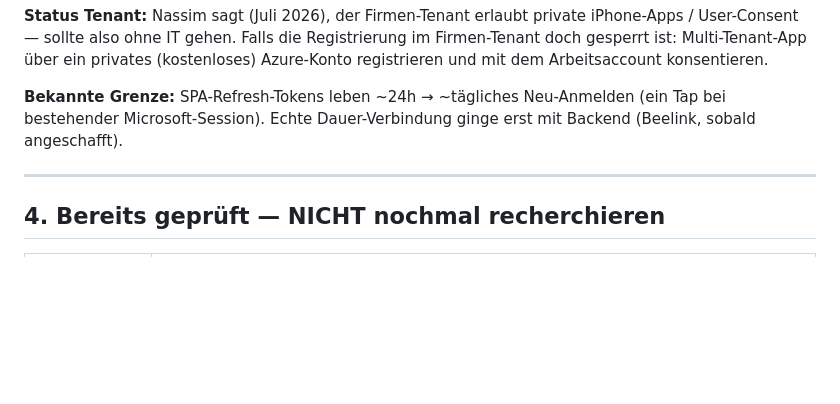
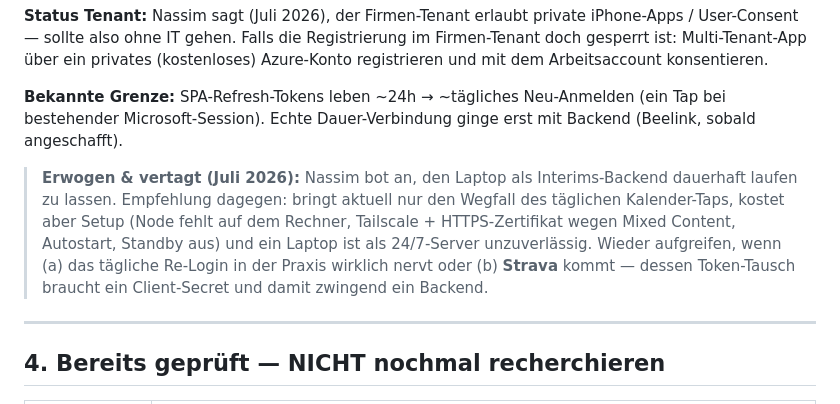
Before and after one commit to femtopeter/balance-health, a Markdown page: HANDOFF.md, the part around the change. Drawn GitHub-style; blank space fills up the shorter version.

Commit message:
Handoff: Laptop-als-Interims-Backend erwogen und vertagt
Co-Authored-By: Claude Fable 5 <noreply@anthropic.com>

```diff
--- a/HANDOFF.md
+++ b/HANDOFF.md
@@ -136,6 +136,13 @@ sollte also ohne IT gehen. Falls die Registrierung im Firmen-Tenant doch gesperr
 **Bekannte Grenze:** SPA-Refresh-Tokens leben ~24h → ~tägliches Neu-Anmelden (ein Tap bei bestehender
 Microsoft-Session). Echte Dauer-Verbindung ginge erst mit Backend (Beelink, sobald angeschafft).
 
+> **Erwogen & vertagt (Juli 2026):** Nassim bot an, den Laptop als Interims-Backend dauerhaft laufen zu
+> lassen. Empfehlung dagegen: bringt aktuell nur den Wegfall des täglichen Kalender-Taps, kostet aber
+> Setup (Node fehlt auf dem Rechner, Tailscale + HTTPS-Zertifikat wegen Mixed Content, Autostart,
+> Standby aus) und ein Laptop ist als 24/7-Server unzuverlässig. Wieder aufgreifen, wenn (a) das
+> tägliche Re-Login in der Praxis wirklich nervt oder (b) **Strava** kommt — dessen Token-Tausch braucht
+> ein Client-Secret und damit zwingend ein Backend.
+
 ---
 
 ## 4. Bereits geprüft — NICHT nochmal recherchieren
```
